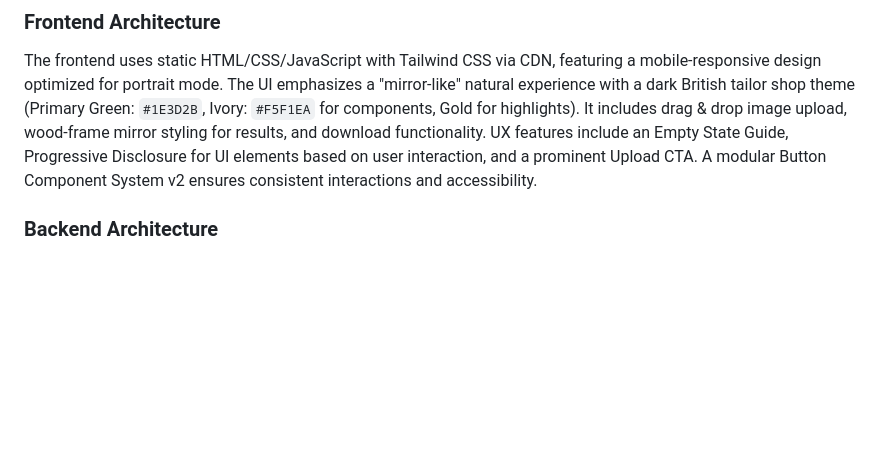
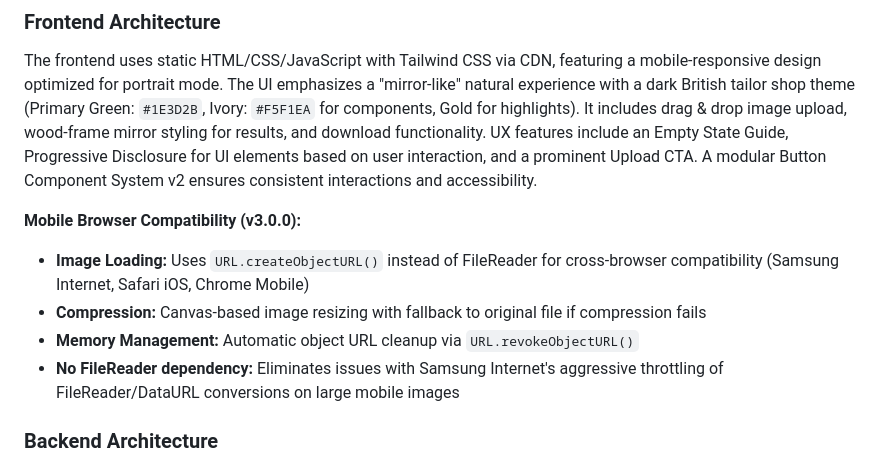
Before and after one commit to inhokim3977-cyber/fitsa-app, a Markdown page: replit.md, the part around the change. Drawn GitHub-style; blank space fills up the shorter version.

Commit message:
Improve mobile browser compatibility for image loading and processing
Update image loading mechanism to use URL.createObjectURL for better cross-browser compatibility, implement canvas-based resizing with fallback, and add automatic object URL cleanup to resolve mobile browser issues.

Replit-Commit-Author: Agent
Replit-Commit-Session-Id: b44fc402-c03e-4656-b1f1-857327c59575
Replit-Commit-Checkpoint-Type: intermediate_checkpoint
Replit-Commit-Screenshot-Url: https://storage.googleapis.com/screenshot-production-us-central1/561467bb-c8b6-4726-9627-937090cc4b4c/b44fc402-c03e-4656-b1f1-857327c59575/0P6E7DO

```diff
--- a/replit.md
+++ b/replit.md
@@ -13,6 +13,12 @@ Preferred communication style: Simple, everyday language.
 ### Frontend Architecture
 
 The frontend uses static HTML/CSS/JavaScript with Tailwind CSS via CDN, featuring a mobile-responsive design optimized for portrait mode. The UI emphasizes a "mirror-like" natural experience with a dark British tailor shop theme (Primary Green: `#1E3D2B`, Ivory: `#F5F1EA` for components, Gold for highlights). It includes drag & drop image upload, wood-frame mirror styling for results, and download functionality. UX features include an Empty State Guide, Progressive Disclosure for UI elements based on user interaction, and a prominent Upload CTA. A modular Button Component System v2 ensures consistent interactions and accessibility.
+
+**Mobile Browser Compatibility (v3.0.0):**
+- **Image Loading:** Uses `URL.createObjectURL()` instead of FileReader for cross-browser compatibility (Samsung Internet, Safari iOS, Chrome Mobile)
+- **Compression:** Canvas-based image resizing with fallback to original file if compression fails
+- **Memory Management:** Automatic object URL cleanup via `URL.revokeObjectURL()`
+- **No FileReader dependency:** Eliminates issues with Samsung Internet's aggressive throttling of FileReader/DataURL conversions on large mobile images
 
 ### Backend Architecture
 
```
